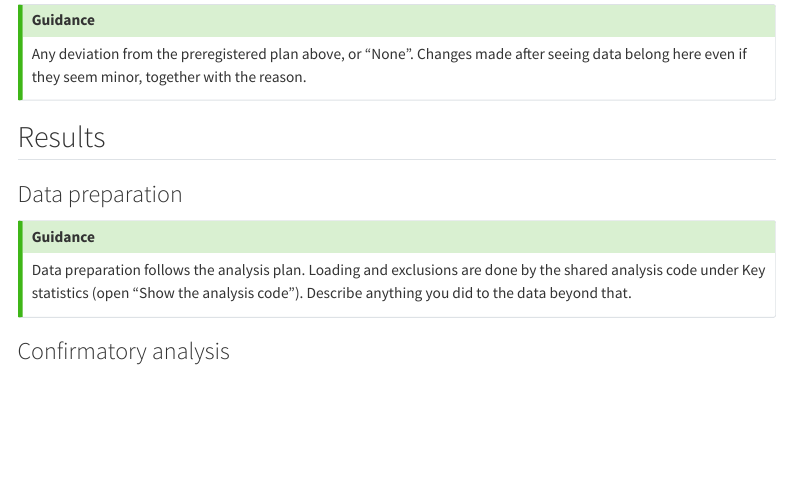
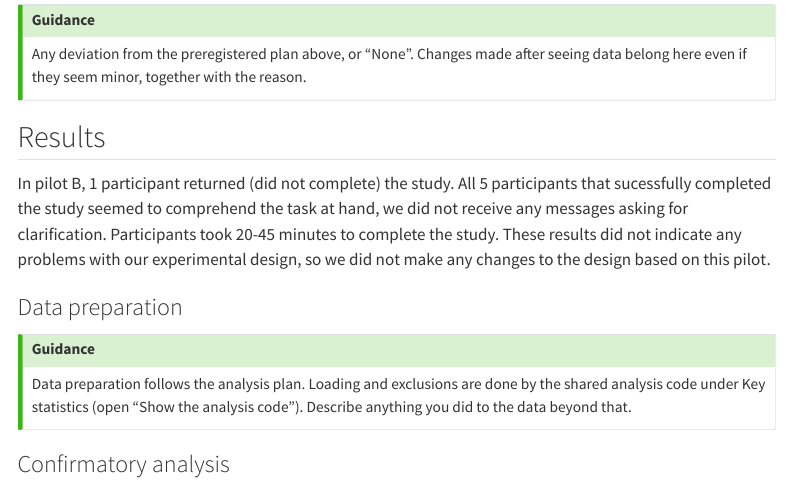
Before and after one commit to psych251/leahy2020, a Quarto document (writeup/replication-report.qmd): the page in a window 1100 px wide, from 8840 px down. Rendered offline with R 4.5, knitr and Pandoc in place of Quarto, with nearby package versions; menus at the side of the page are left out.

Commit message:
add prolific info

```diff
--- a/writeup/replication-report.qmd
+++ b/writeup/replication-report.qmd
@@ -660,6 +660,10 @@ belong here even if they seem minor, together with the reason.
 
 ## Results
 
+In pilot B, 1 participant returned (did not complete) the study. All 5 participants that sucessfully completed the study seemed to comprehend the task at hand,
+we did not receive any messages asking for clarification. Participants took 20-45 minutes to complete the study. These results did not indicate any problems with
+our experimental design, so we did not make any changes to the design based on this pilot.
+
 ### Data preparation
 
 ::: {.callout-tip icon=false}
```
